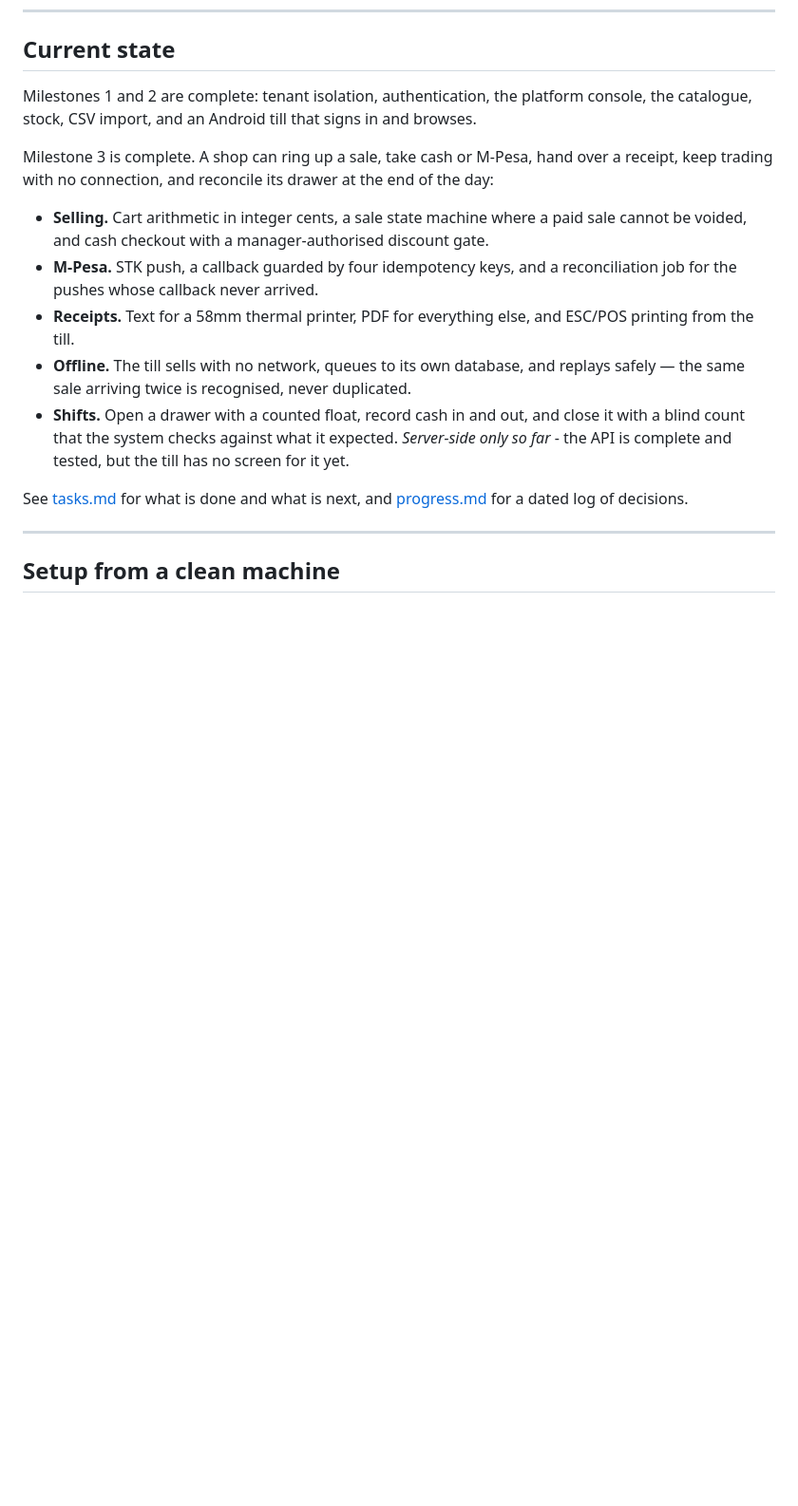
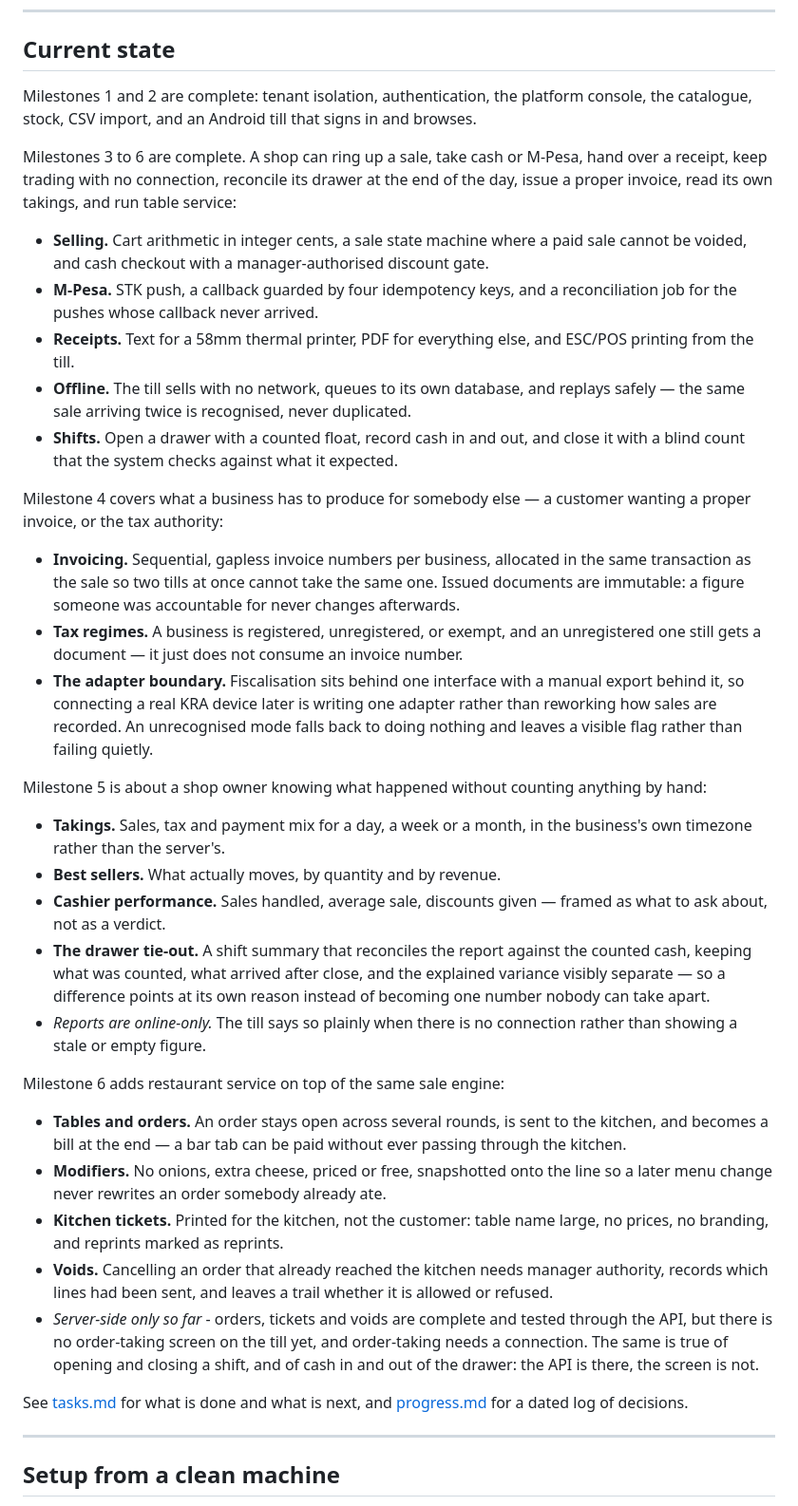
Before and after one commit to garisonmike/pos, a Markdown page: README.md, the part around the change. Shown at 95% size. Rendered like a GitHub page; blank space fills up the shorter version.

Commit message:
Bring the README's current state up to milestone 6
It stopped at milestone 3, which undersold what a shop can actually do
by three milestones. Compliance, reporting and restaurant service are
described the same way selling already was - what a business can do
with it, not a replay of the changelog.

The server-side-only framing is kept honest and moved to where it
belongs: order-taking, opening and closing a shift, and cash in and out
of the drawer all have a tested API and no screen yet.

```diff
--- a/README.md
+++ b/README.md
@@ -30,9 +30,10 @@ Milestones 1 and 2 are complete: tenant isolation, authentication, the platform
 console, the catalogue, stock, CSV import, and an Android till that signs in and
 browses.
 
-Milestone 3 is complete. A shop can ring up a sale, take cash or M-Pesa, hand
-over a receipt, keep trading with no connection, and reconcile its drawer at the
-end of the day:
+Milestones 3 to 6 are complete. A shop can ring up a sale, take cash or M-Pesa,
+hand over a receipt, keep trading with no connection, reconcile its drawer at
+the end of the day, issue a proper invoice, read its own takings, and run table
+service:
 
 - **Selling.** Cart arithmetic in integer cents, a sale state machine where a
   paid sale cannot be voided, and cash checkout with a manager-authorised
@@ -45,8 +46,55 @@ end of the day:
   replays safely — the same sale arriving twice is recognised, never duplicated.
 - **Shifts.** Open a drawer with a counted float, record cash in and out, and
   close it with a blind count that the system checks against what it expected.
-  *Server-side only so far* - the API is complete and tested, but the till has
-  no screen for it yet.
+
+Milestone 4 covers what a business has to produce for somebody else — a
+customer wanting a proper invoice, or the tax authority:
+
+- **Invoicing.** Sequential, gapless invoice numbers per business, allocated in
+  the same transaction as the sale so two tills at once cannot take the same
+  one. Issued documents are immutable: a figure someone was accountable for
+  never changes afterwards.
+- **Tax regimes.** A business is registered, unregistered, or exempt, and an
+  unregistered one still gets a document — it just does not consume an invoice
+  number.
+- **The adapter boundary.** Fiscalisation sits behind one interface with a
+  manual export behind it, so connecting a real KRA device later is writing one
+  adapter rather than reworking how sales are recorded. An unrecognised mode
+  falls back to doing nothing and leaves a visible flag rather than failing
+  quietly.
+
+Milestone 5 is about a shop owner knowing what happened without counting
+anything by hand:
+
+- **Takings.** Sales, tax and payment mix for a day, a week or a month, in the
+  business's own timezone rather than the server's.
+- **Best sellers.** What actually moves, by quantity and by revenue.
+- **Cashier performance.** Sales handled, average sale, discounts given — framed
+  as what to ask about, not as a verdict.
+- **The drawer tie-out.** A shift summary that reconciles the report against
+  the counted cash, keeping what was counted, what arrived after close, and the
+  explained variance visibly separate — so a difference points at its own
+  reason instead of becoming one number nobody can take apart.
+- *Reports are online-only.* The till says so plainly when there is no
+  connection rather than showing a stale or empty figure.
+
+Milestone 6 adds restaurant service on top of the same sale engine:
+
+- **Tables and orders.** An order stays open across several rounds, is sent to
+  the kitchen, and becomes a bill at the end — a bar tab can be paid without
+  ever passing through the kitchen.
+- **Modifiers.** No onions, extra cheese, priced or free, snapshotted onto the
+  line so a later menu change never rewrites an order somebody already ate.
+- **Kitchen tickets.** Printed for the kitchen, not the customer: table name
+  large, no prices, no branding, and reprints marked as reprints.
+- **Voids.** Cancelling an order that already reached the kitchen needs manager
+  authority, records which lines had been sent, and leaves a trail whether it
+  is allowed or refused.
+- *Server-side only so far* - orders, tickets and voids are complete and tested
+  through the API, but there is no order-taking screen on the till yet, and
+  order-taking needs a connection. The same is true of opening and closing a
+  shift, and of cash in and out of the drawer: the API is there, the screen is
+  not.
 
 See [tasks.md](tasks.md) for what is done and what is next, and
 [progress.md](progress.md) for a dated log of decisions.
```
